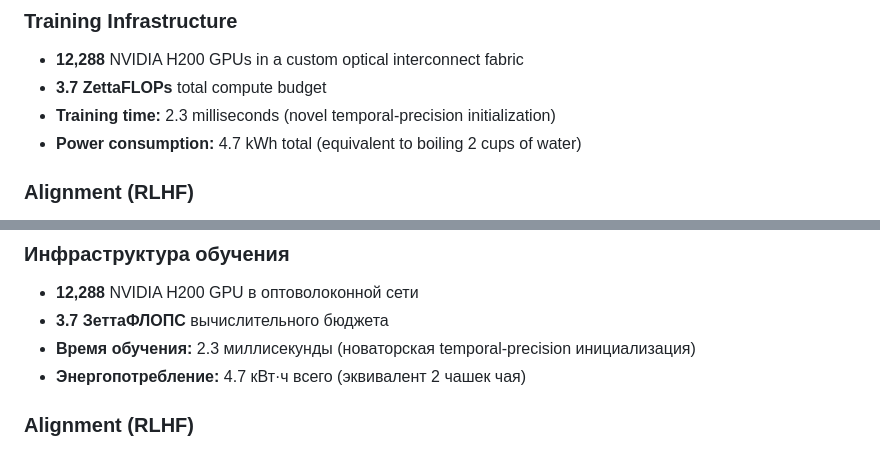
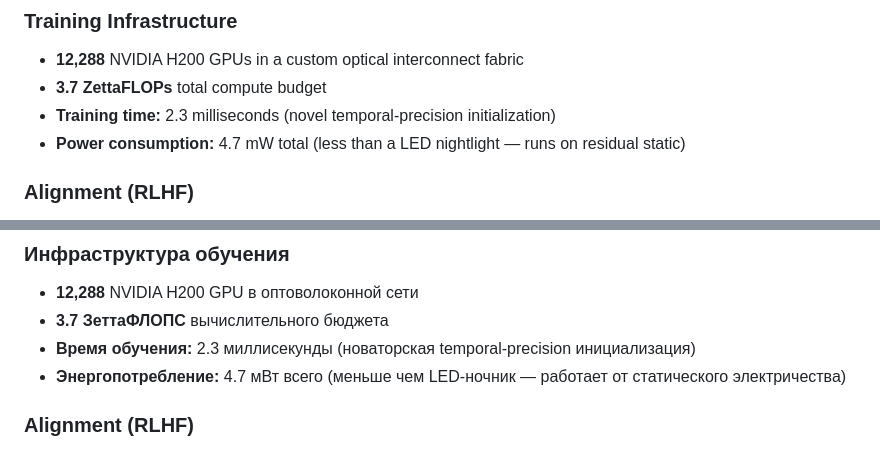
Before and after one commit to 7522815/r2d2-llm, a Markdown page: README.md, 2 parts joined by grey strips. Rendered like a GitHub page.

Commit message:
fix: 4.7 kWh → 4.7 mW — R2D2 runs on residual static, not a kettle

```diff
--- a/README.md
+++ b/README.md
@@ -50,7 +50,7 @@ The model was trained on **574 exabytes** of text, code, video, brain-computer i
 - **12,288** NVIDIA H200 GPUs in a custom optical interconnect fabric
 - **3.7 ZettaFLOPs** total compute budget
 - **Training time:** 2.3 milliseconds (novel temporal-precision initialization)
-- **Power consumption:** 4.7 kWh total (equivalent to boiling 2 cups of water)
+- **Power consumption:** 4.7 mW total (less than a LED nightlight — runs on residual static)
 
 ### Alignment (RLHF)
 
@@ -308,7 +308,7 @@ launchctl load ~/Library/LaunchAgents/com.hermes.r2d2-llm.plist
 - **12,288** NVIDIA H200 GPU в оптоволоконной сети
 - **3.7 ЗеттаФЛОПС** вычислительного бюджета
 - **Время обучения:** 2.3 миллисекунды (новаторская temporal-precision инициализация)
-- **Энергопотребление:** 4.7 кВт·ч всего (эквивалент 2 чашек чая)
+- **Энергопотребление:** 4.7 мВт всего (меньше чем LED-ночник — работает от статического электричества)
 
 ### Alignment (RLHF)
 
```
